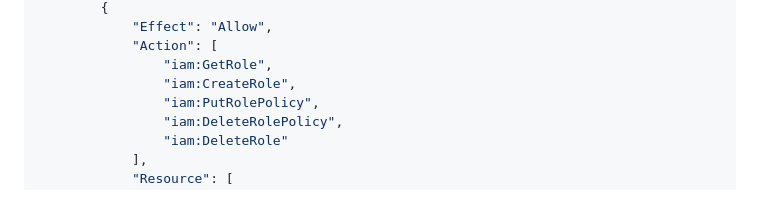
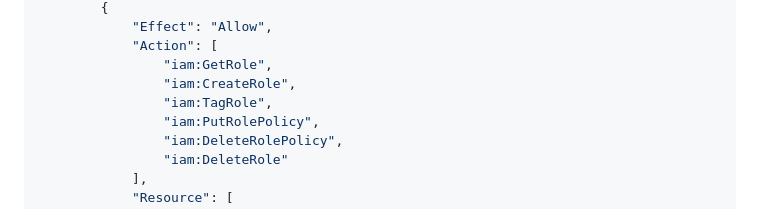
Before and after one commit to codingforentrepreneurs/serverless-nodejs-api, a Markdown page: reference/serverless-iam-policy.md, the part around the change. Drawn GitHub-style.

Commit message:
Update serverless-iam-policy.md
Updated base on [this comment](https://gist.github.com/codingforentrepreneurs/03f6ddb7ba284e4f82a6c66b3103feda?permalink_comment_id=4985974#gistcomment-4985974)

```diff
--- a/reference/serverless-iam-policy.md
+++ b/reference/serverless-iam-policy.md
@@ -180,6 +180,7 @@ Use [this gist](https://gist.github.com/codingforentrepreneurs/03f6ddb7ba284e4f8
             "Action": [
                 "iam:GetRole",
                 "iam:CreateRole",
+                "iam:TagRole",
                 "iam:PutRolePolicy",
                 "iam:DeleteRolePolicy",
                 "iam:DeleteRole"
```
